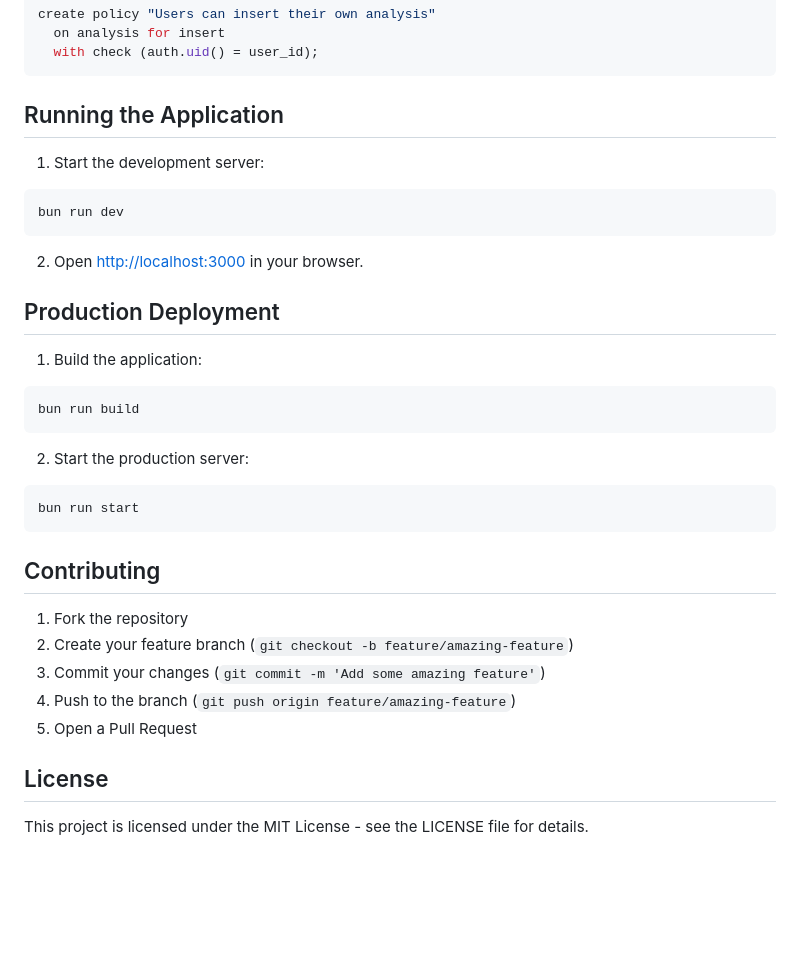
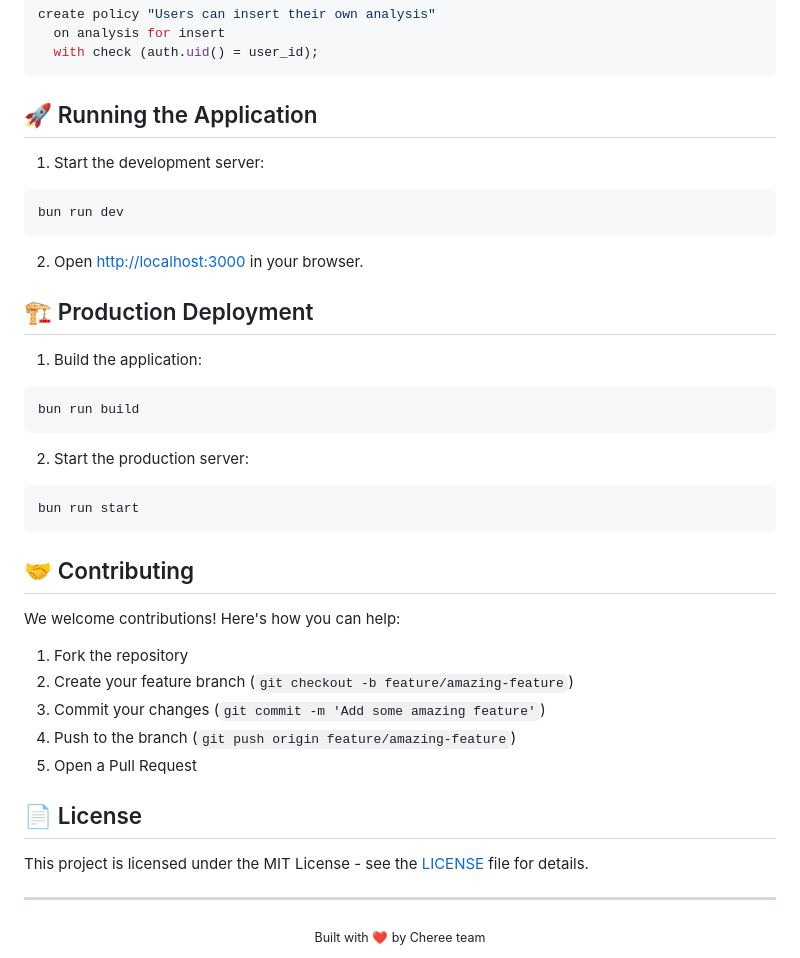
Before and after one commit to Chere3/Synapse, a Markdown page: README.md, the part around the change printed below. GitHub-like rendering; blank space fills up the shorter version.

````diff
--- a/README.md
+++ b/README.md
@@ -88,7 +91,7 @@ create policy "Users can insert their own analysis"
   with check (auth.uid() = user_id);
 ```
 
-## Running the Application
+## 🚀 Running the Application
 
 1. Start the development server:
 ```bash
@@ -97,7 +100,7 @@ bun run dev
 
 2. Open [http://localhost:3000](http://localhost:3000) in your browser.
 
-## Production Deployment
+## 🏗️ Production Deployment
 
 1. Build the application:
 ```bash
@@ -109,7 +112,9 @@ bun run build
 bun run start
 ```
 
-## Contributing
+## 🤝 Contributing
+
+We welcome contributions! Here's how you can help:
 
 1. Fork the repository
 2. Create your feature branch (`git checkout -b feature/amazing-feature`)
@@ -117,6 +122,12 @@ bun run start
 4. Push to the branch (`git push origin feature/amazing-feature`)
 5. Open a Pull Request
 
-## License
+## 📄 License
 
-This project is licensed under the MIT License - see the LICENSE file for details.
+This project is licensed under the MIT License - see the [LICENSE](LICENSE) file for details.
+
+---
+
+<div align="center">
+  <sub>Built with ❤️ by Cheree team</sub>
+</div>
````
Also changed, not shown: other parts of README.md (+12 -9 lines), assets/Banner synapse.png (added).
